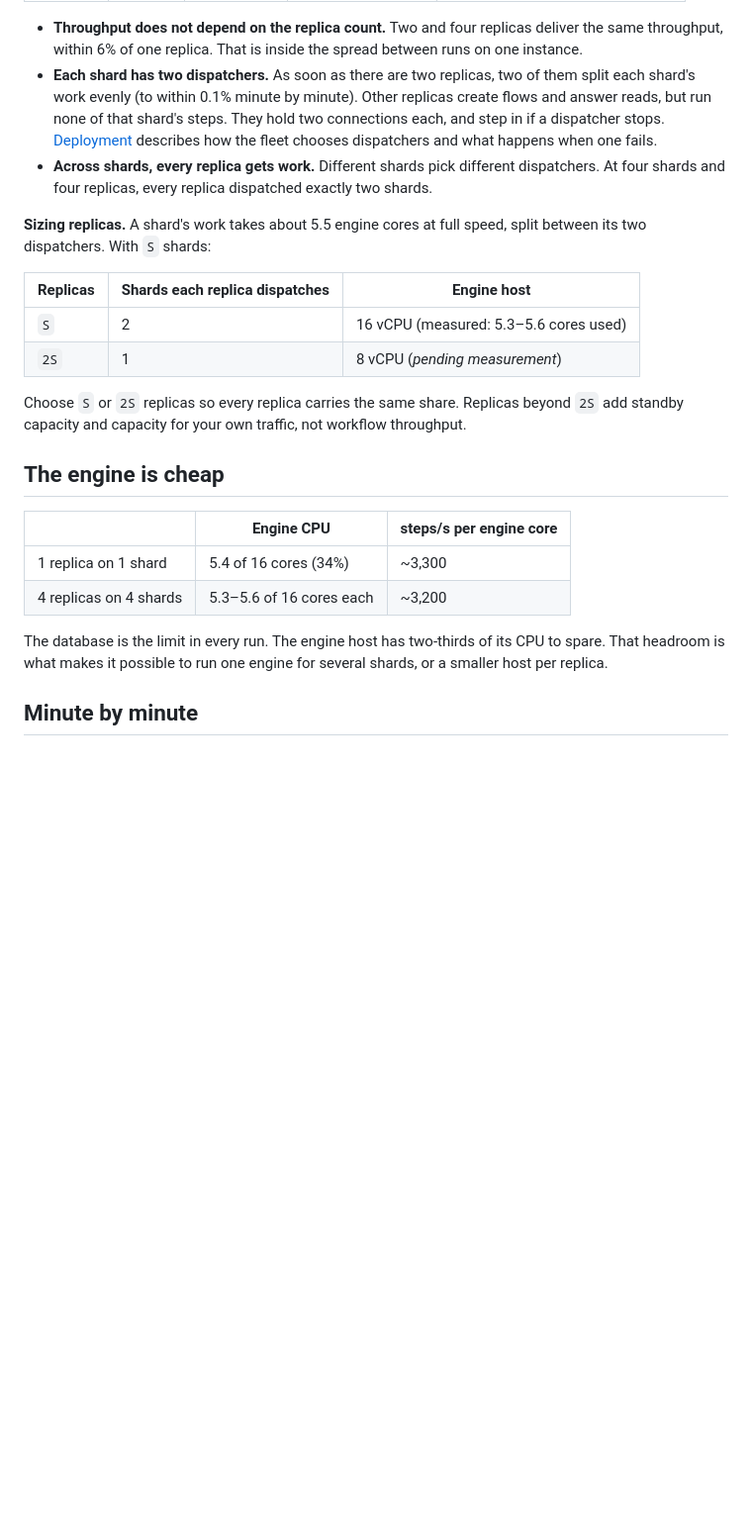
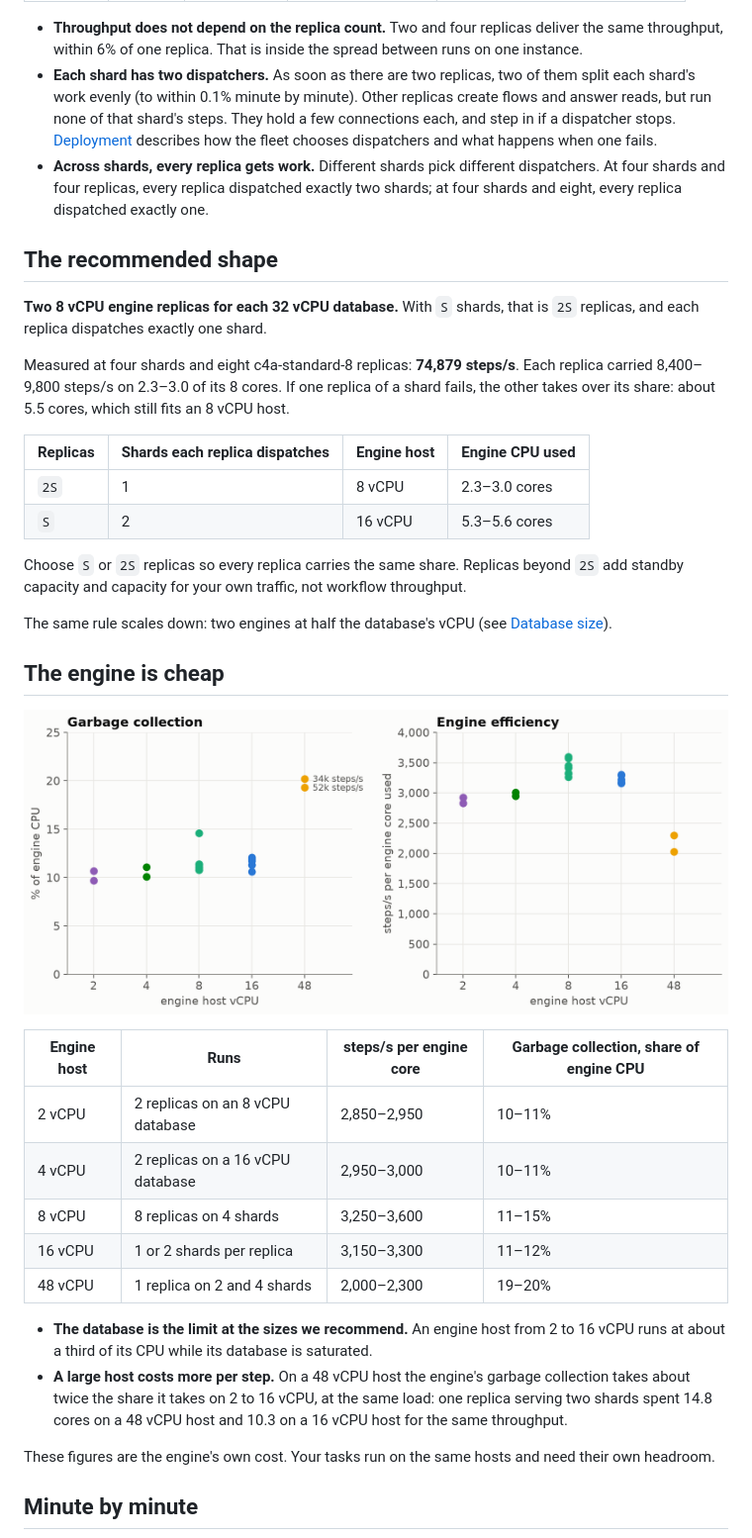
Before and after one commit to microbus-io/dwarf, a Markdown page: docs/b2-benchmark-cloud.md, the part around one of its changes. Shown at 99% size. Rendered like a GitHub page; pictures changed too: docs/b2-benchmark-cloud-engine-hosts.png (added); blank space fills up the shorter version.

```diff
--- a/docs/b2-benchmark-cloud.md
+++ b/docs/b2-benchmark-cloud.md
@@ -85,31 +130,51 @@ One 32 vCPU shard, served by one, two and four replicas on separate hosts:
   throughput, within 6% of one replica. That is inside the spread between runs on one instance.
 - **Each shard has two dispatchers.** As soon as there are two replicas, two of them split each
   shard's work evenly (to within 0.1% minute by minute). Other replicas create flows and answer reads,
-  but run none of that shard's steps. They hold two connections each, and step in if a dispatcher stops.
+  but run none of that shard's steps. They hold a few connections each, and step in if a dispatcher stops.
   [Deployment](deployment.md) describes how the fleet chooses dispatchers and what happens when one fails.
 - **Across shards, every replica gets work.** Different shards pick different dispatchers. At four
-  shards and four replicas, every replica dispatched exactly two shards.
+  shards and four replicas, every replica dispatched exactly two shards; at four shards and eight, every
+  replica dispatched exactly one.
 
-**Sizing replicas.** A shard's work takes about 5.5 engine cores at full speed, split between its two
-dispatchers. With `S` shards:
+## The recommended shape
 
-| Replicas | Shards each replica dispatches | Engine host |
-|---|---|---|
-| `S` | 2 | 16 vCPU (measured: 5.3–5.6 cores used) |
-| `2S` | 1 | 8 vCPU (*pending measurement*) |
+**Two 8 vCPU engine replicas for each 32 vCPU database.** With `S` shards, that is `2S` replicas, and each
+replica dispatches exactly one shard.
+
+Measured at four shards and eight c4a-standard-8 replicas: **74,879 steps/s**. Each replica carried
+8,400–9,800 steps/s on 2.3–3.0 of its 8 cores. If one replica of a shard fails, the other takes over its
+share: about 5.5 cores, which still fits an 8 vCPU host.
+
+| Replicas | Shards each replica dispatches | Engine host | Engine CPU used |
+|---|---|---|---|
+| `2S` | 1 | 8 vCPU | 2.3–3.0 cores |
+| `S` | 2 | 16 vCPU | 5.3–5.6 cores |
 
 Choose `S` or `2S` replicas so every replica carries the same share. Replicas beyond `2S` add standby
 capacity and capacity for your own traffic, not workflow throughput.
 
+The same rule scales down: two engines at half the database's vCPU (see
+[Database size](#database-size-with-its-engine-pairing)).
+
 ## The engine is cheap
 
-| | Engine CPU | steps/s per engine core |
-|---|---|---|
-| 1 replica on 1 shard | 5.4 of 16 cores (34%) | ~3,300 |
-| 4 replicas on 4 shards | 5.3–5.6 of 16 cores each | ~3,200 |
+![Engine host size](b2-benchmark-cloud-engine-hosts.png)
 
-The database is the limit in every run. The engine host has two-thirds of its CPU to spare. That
-headroom is what makes it possible to run one engine for several shards, or a smaller host per replica.
+| Engine host | Runs | steps/s per engine core | Garbage collection, share of engine CPU |
+|---|---|---|---|
+| 2 vCPU | 2 replicas on an 8 vCPU database | 2,850–2,950 | 10–11% |
+| 4 vCPU | 2 replicas on a 16 vCPU database | 2,950–3,000 | 10–11% |
+| 8 vCPU | 8 replicas on 4 shards | 3,250–3,600 | 11–15% |
+| 16 vCPU | 1 or 2 shards per replica | 3,150–3,300 | 11–12% |
+| 48 vCPU | 1 replica on 2 and 4 shards | 2,000–2,300 | 19–20% |
+
+- **The database is the limit at the sizes we recommend.** An engine host from 2 to 16 vCPU runs at about a
+  third of its CPU while its database is saturated.
+- **A large host costs more per step.** On a 48 vCPU host the engine's garbage collection takes about
+  twice the share it takes on 2 to 16 vCPU, at the same load: one replica serving two shards spent 14.8
+  cores on a 48 vCPU host and 10.3 on a 16 vCPU host for the same throughput.
+
+These figures are the engine's own cost. Your tasks run on the same hosts and need their own headroom.
 
 ## Minute by minute
 
```
Also changed, not shown: other parts of docs/b2-benchmark-cloud.md (+77 -36 lines), docs/b2-benchmark-cloud-shards.png, docs/b2-benchmark-cloud-tiers.png (added).
